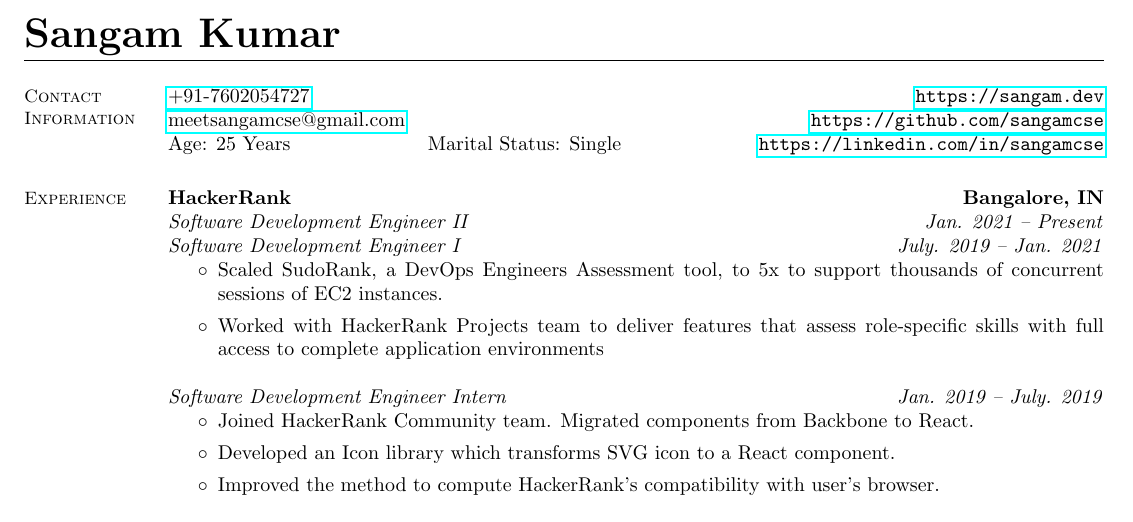
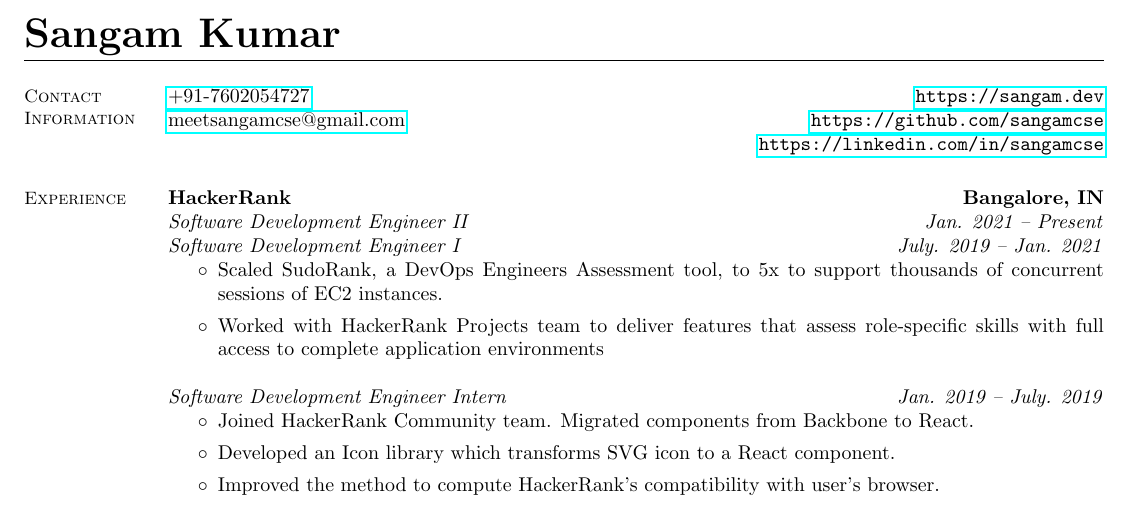
Before and after one commit to sangamcse/resume, a LaTeX CV (latex/SANGAM_KUMAR.tex): part of the page, cut so that both start at the same text. Compiled offline with pdfLaTeX.

Commit message:
I am Spartacus
Signed-off-by: Sangam Kumar <sangamcse.dev@gmail.com>

```diff
--- a/latex/SANGAM_KUMAR.tex
+++ b/latex/SANGAM_KUMAR.tex
@@ -26,7 +26,8 @@
     \section{\mysidestyle Contact\\Information}
     \href{tel:+917602054727}{+91-7602054727}                                      \hfill    \url{https://sangam.dev}\\%
     \href{mailto:meetsangamcse@gmail.com}{meetsangamcse@gmail.com}      \hfill    \url{https://github.com/sangamcse}\\%
-    Age: 25 Years           \hfill      Marital Status: Single       \hfill    \url{https://linkedin.com/in/sangamcse}%
+    \null                                                            \hfill    \url{https://linkedin.com/in/sangamcse}%
+    % Age: 25 Years         \hfill      Marital Status: Single       \hfill    \url{https://linkedin.com/in/sangamcse}%
 
     %__________________________________________________________________________________________________________________
     % Experience
```
Also changed, not shown: latex/SANGAM_KUMAR.pdf.
